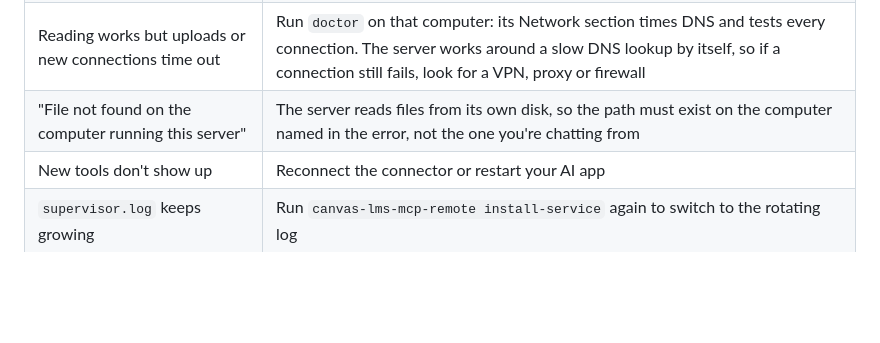
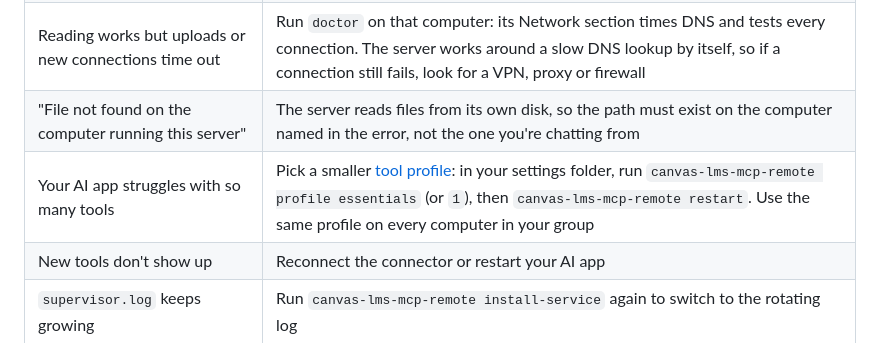
Before and after one commit to Fireiscoolsolo/canvas-lms-mcp-server, a Markdown page: README.md, the part around the change. Rendered like a GitHub page; blank space fills up the shorter version.

```diff
--- a/README.md
+++ b/README.md
@@ -391,6 +391,7 @@ Start with **`canvas-lms-mcp-remote doctor`** in your settings folder: it checks
 | "Your Canvas token was rejected" | Your token expired. Create a new one and put it in `.env` |
 | Reading works but uploads or new connections time out | Run `doctor` on that computer: its Network section times DNS and tests every connection. The server works around a slow DNS lookup by itself, so if a connection still fails, look for a VPN, proxy or firewall |
 | "File not found on the computer running this server" | The server reads files from its own disk, so the path must exist on the computer named in the error, not the one you're chatting from |
+| Your AI app struggles with so many tools | Pick a smaller [tool profile](#tool-profiles): in your settings folder, run `canvas-lms-mcp-remote profile essentials` (or `1`), then `canvas-lms-mcp-remote restart`. Use the same profile on every computer in your group |
 | New tools don't show up | Reconnect the connector or restart your AI app |
 | `supervisor.log` keeps growing | Run `canvas-lms-mcp-remote install-service` again to switch to the rotating log |
 
```
Also changed, not shown: MULTI_DEVICE.md (+36 -0 lines).
